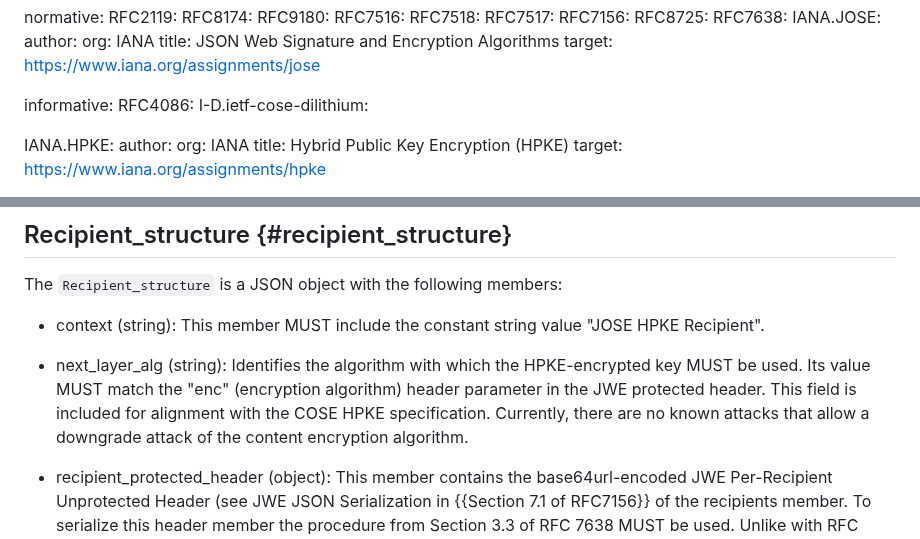
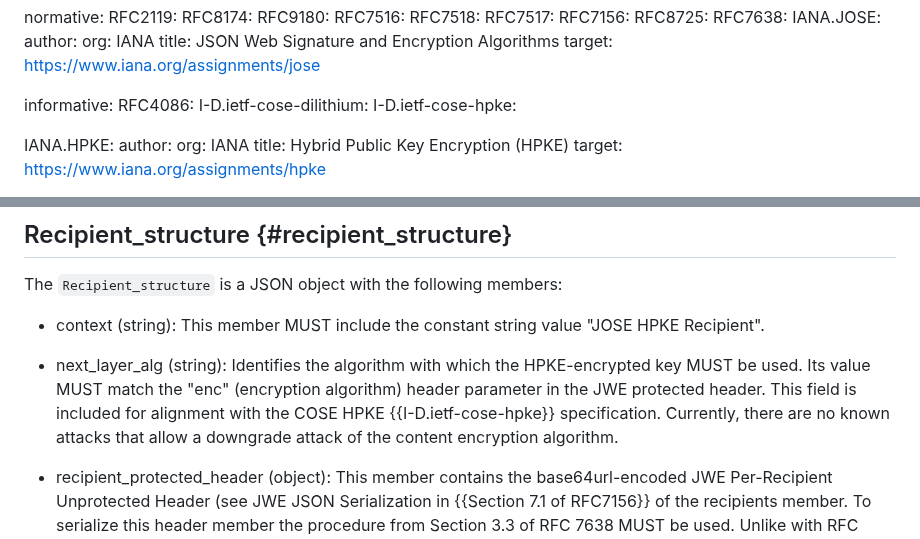
Before and after one commit to ietf-wg-jose/draft-ietf-jose-hpke-encrypt, a Markdown page: draft-ietf-jose-hpke-encrypt.md, 2 parts joined by grey strips. Drawn GitHub-style.

```diff
--- a/draft-ietf-jose-hpke-encrypt.md
+++ b/draft-ietf-jose-hpke-encrypt.md
@@ -85,6 +85,7 @@ normative:
 informative:
   RFC4086:
   I-D.ietf-cose-dilithium:
+  I-D.ietf-cose-hpke:
 
   IANA.HPKE:
      author:
@@ -269,7 +270,7 @@ The `Recipient_structure` is a JSON object with the following members:
 
 - context (string): This member MUST include the constant string value "JOSE HPKE Recipient".
 
-- next_layer_alg (string): Identifies the algorithm with which the HPKE-encrypted key MUST be used. Its value MUST match the "enc" (encryption algorithm) header parameter in the JWE protected header. This field is included for alignment with the COSE HPKE specification. Currently, there are no known attacks that allow a downgrade attack of the content encryption algorithm.
+- next_layer_alg (string): Identifies the algorithm with which the HPKE-encrypted key MUST be used. Its value MUST match the "enc" (encryption algorithm) header parameter in the JWE protected header. This field is included for alignment with the COSE HPKE {{I-D.ietf-cose-hpke}} specification. Currently, there are no known attacks that allow a downgrade attack of the content encryption algorithm.
 
 - recipient_protected_header (object): This member contains the base64url-encoded JWE Per-Recipient Unprotected Header (see JWE JSON Serialization in {{Section 7.1 of RFC7156}} of the recipients member. To serialize this header member the procedure from Section 3.3 of RFC 7638 MUST be used. Unlike with RFC 7638, all members from this member are included except for the "ek" member. The inclusion of this data in the `Recipient_structure` allows context information to be included in the key derivation.
 
```
